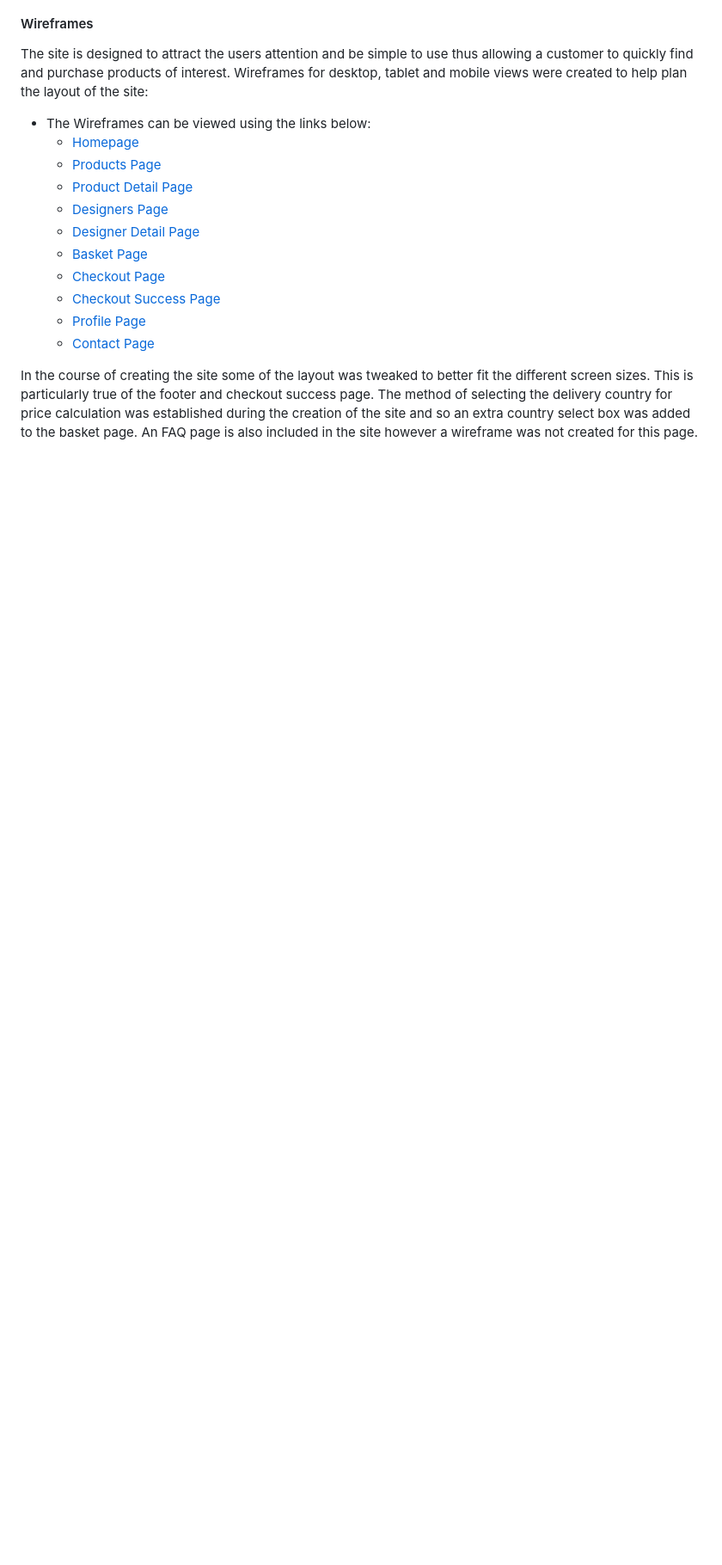
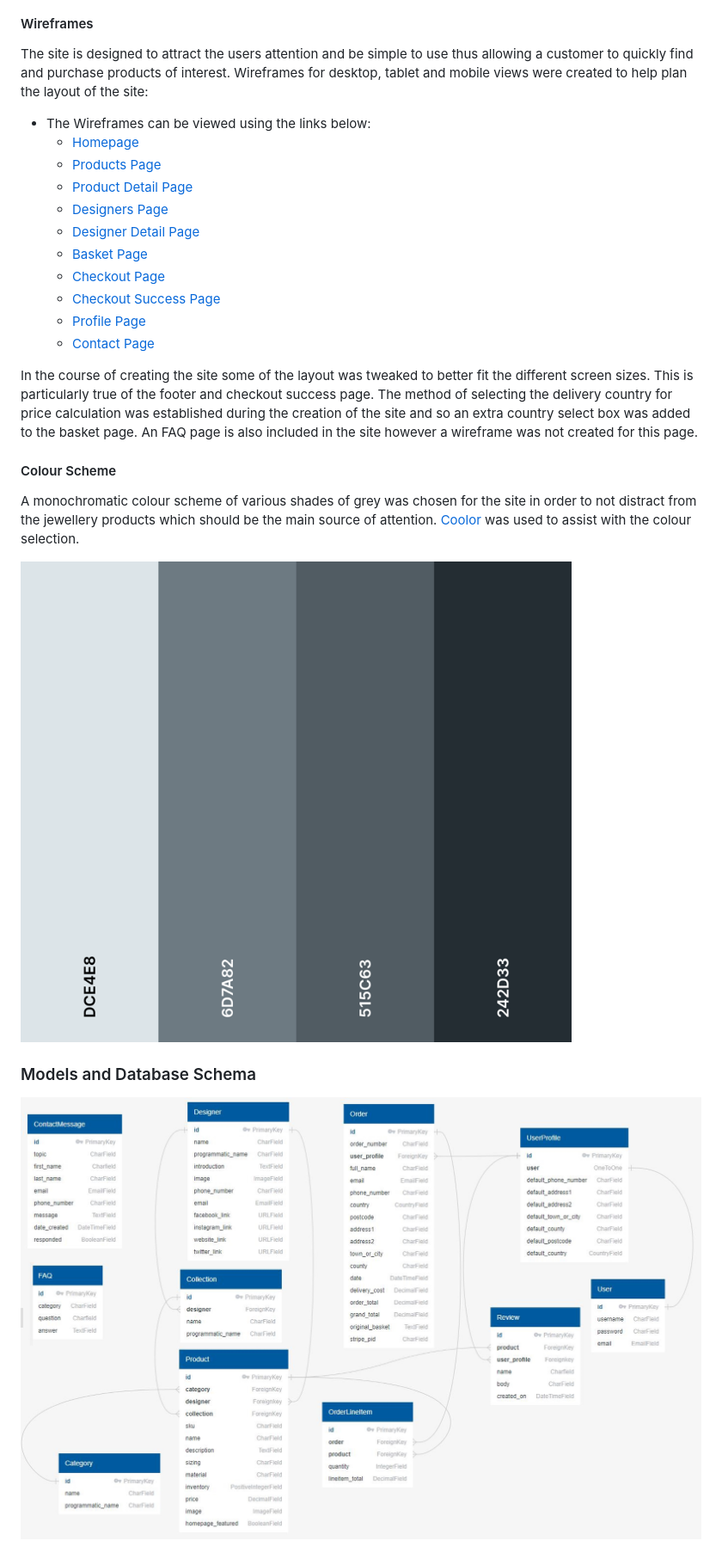
Before and after one commit to Stephanie-Ash/jewellery-art, a Markdown page: README.md, the part around the change. Shown: that part at 86% size. Drawn GitHub-style; pictures changed too: docs/screenshots/colour-scheme.png (added), docs/screenshots/database-schema.jpg (added); blank space fills up the shorter version.

Commit message:
Add colour scheme section and database schema image to readme

```diff
--- a/README.md
+++ b/README.md
@@ -146,3 +146,13 @@ The site is designed to attract the users attention and be simple to use thus al
     * [Contact Page](docs/wireframes/contact-page-wireframes.pdf)
 
 In the course of creating the site some of the layout was tweaked to better fit the different screen sizes. This is particularly true of the footer and checkout success page. The method of selecting the delivery country for price calculation was established during the creation of the site and so an extra country select box was added to the basket page. An FAQ page is also included in the site however a wireframe was not created for this page.
+
+#### Colour Scheme
+
+A monochromatic colour scheme of various shades of grey was chosen for the site in order to not distract from the jewellery products which should be the main source of attention. [Coolor](https://coolors.co/) was used to assist with the colour selection.
+
+![Colour Scheme](docs/screenshots/colour-scheme.png)
+
+### Models and Database Schema
+
+![Database Schema](docs/screenshots/database-schema.jpg)
```
